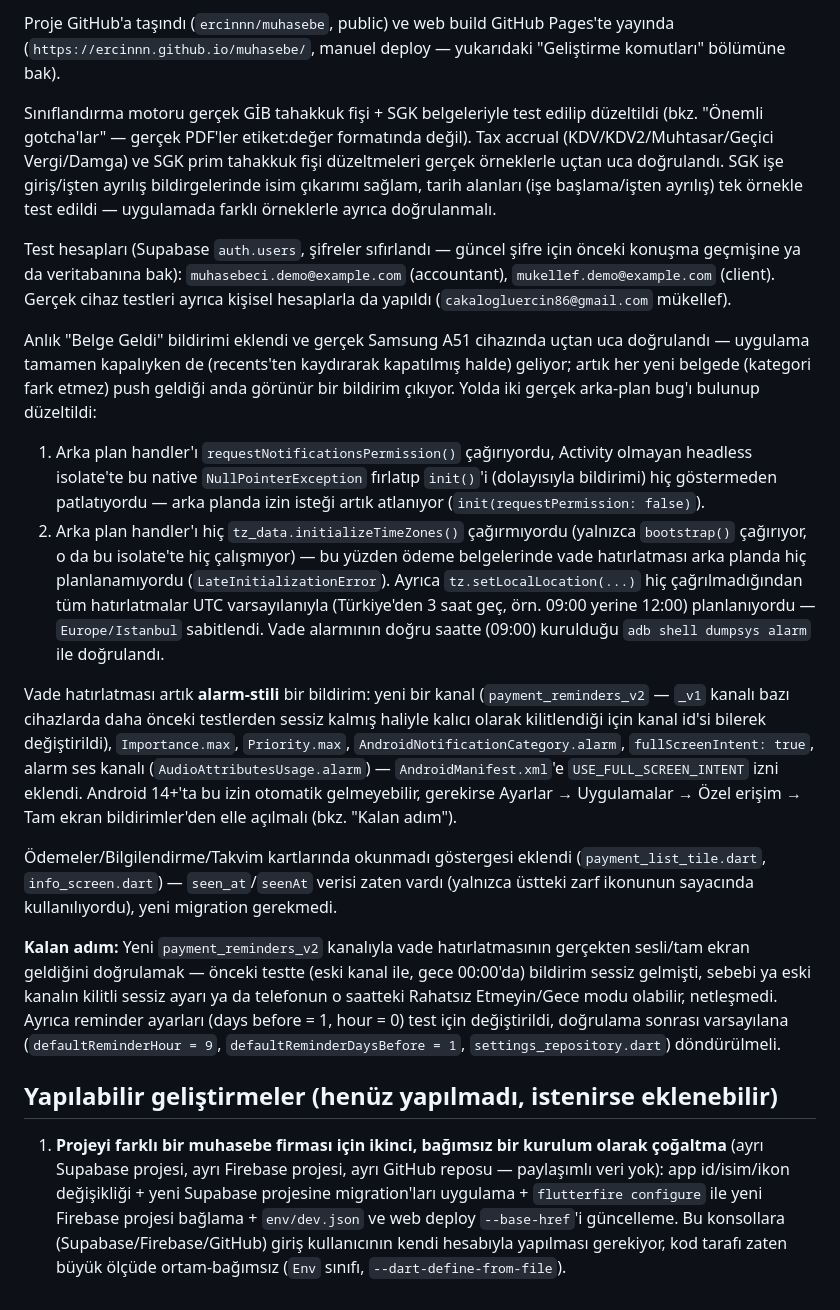
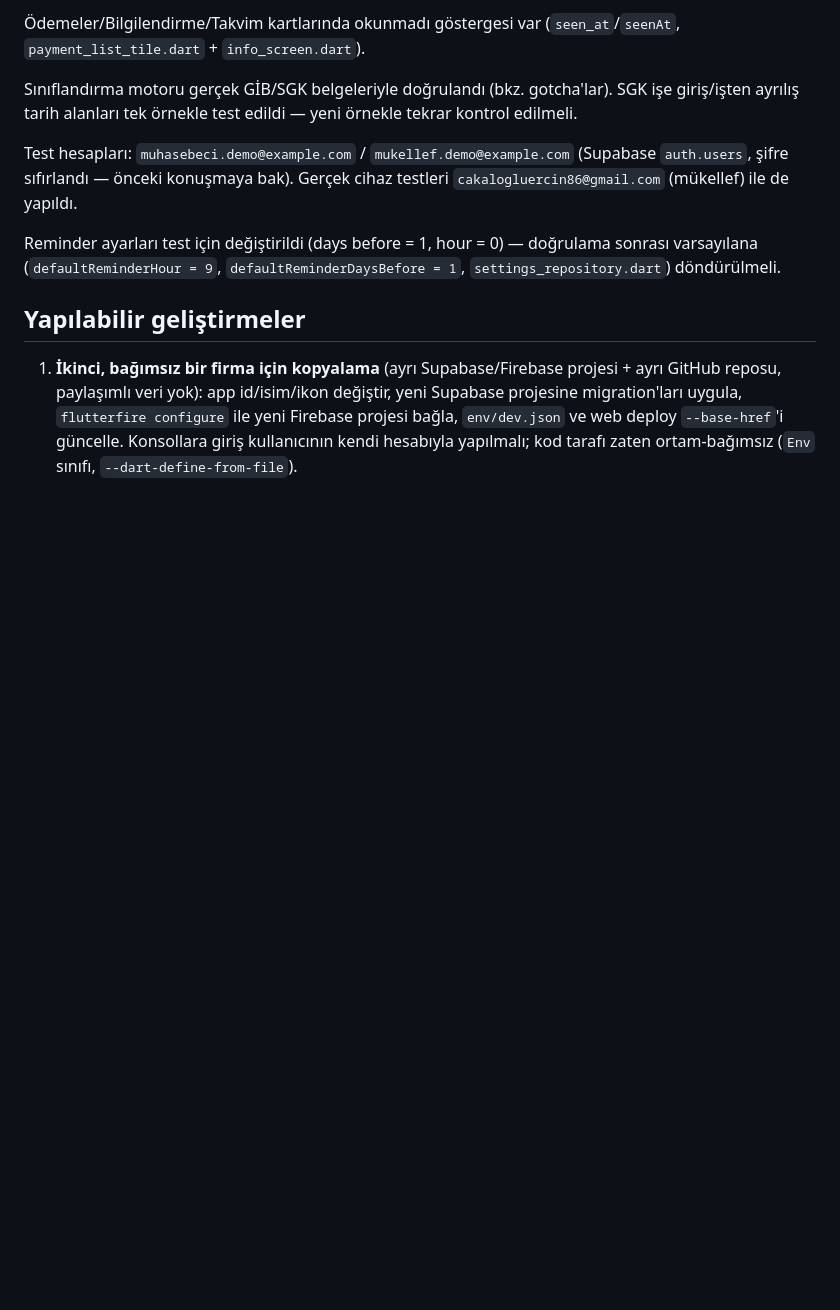
Before and after one commit to ercinnn/muhasebe, a Markdown page: CLAUDE.md, the part around one of its changes. GitHub-like rendering; blank space fills up the shorter version.

```diff
--- a/CLAUDE.md
+++ b/CLAUDE.md
@@ -221,71 +188,25 @@ döndürdüğü doğrulandı.
 
-Proje GitHub'a taşındı (`ercinnn/muhasebe`, public) ve web build GitHub
-Pages'te yayında (`https://ercinnn.github.io/muhasebe/`, manuel deploy —
-yukarıdaki "Geliştirme komutları" bölümüne bak).
+Ödemeler/Bilgilendirme/Takvim kartlarında okunmadı göstergesi var
+(`seen_at`/`seenAt`, `payment_list_tile.dart` + `info_screen.dart`).
 
-Sınıflandırma motoru gerçek GİB tahakkuk fişi + SGK belgeleriyle test edilip
-düzeltildi (bkz. "Önemli gotcha'lar" — gerçek PDF'ler etiket:değer formatında
-değil). Tax accrual (KDV/KDV2/Muhtasar/Geçici Vergi/Damga) ve SGK prim
-tahakkuk fişi düzeltmeleri gerçek örneklerle uçtan uca doğrulandı. SGK işe
-giriş/işten ayrılış bildirgelerinde isim çıkarımı sağlam, tarih alanları
-(işe başlama/işten ayrılış) tek örnekle test edildi — uygulamada farklı
-örneklerle ayrıca doğrulanmalı.
+Sınıflandırma motoru gerçek GİB/SGK belgeleriyle doğrulandı (bkz.
+gotcha'lar). SGK işe giriş/işten ayrılış tarih alanları tek örnekle test
+edildi — yeni örnekle tekrar kontrol edilmeli.
 
-Test hesapları (Supabase `auth.users`, şifreler sıfırlandı — güncel şifre
-için önceki konuşma geçmişine ya da veritabanına bak):
-`muhasebeci.demo@example.com` (accountant), `mukellef.demo@example.com`
-(client). Gerçek cihaz testleri ayrıca kişisel hesaplarla da yapıldı
-(`cakalogluercin86@gmail.com` mükellef).
+Test hesapları: `muhasebeci.demo@example.com` / `mukellef.demo@example.com`
+(Supabase `auth.users`, şifre sıfırlandı — önceki konuşmaya bak). Gerçek
+cihaz testleri `cakalogluercin86@gmail.com` (mükellef) ile de yapıldı.
 
-Anlık "Belge Geldi" bildirimi eklendi ve gerçek Samsung A51 cihazında
-uçtan uca doğrulandı — uygulama tamamen kapalıyken de (recents'ten
-kaydırarak kapatılmış halde) geliyor; artık her yeni belgede (kategori
-fark etmez) push geldiği anda görünür bir bildirim çıkıyor. Yolda iki
-gerçek arka-plan bug'ı bulunup düzeltildi:
-1. Arka plan handler'ı `requestNotificationsPermission()` çağırıyordu,
-   Activity olmayan headless isolate'te bu native `NullPointerException`
-   fırlatıp `init()`'i (dolayısıyla bildirimi) hiç göstermeden
-   patlatıyordu — arka planda izin isteği artık atlanıyor
-   (`init(requestPermission: false)`).
-2. Arka plan handler'ı hiç `tz_data.initializeTimeZones()` çağırmıyordu
-   (yalnızca `bootstrap()` çağırıyor, o da bu isolate'te hiç çalışmıyor)
-   — bu yüzden ödeme belgelerinde vade hatırlatması arka planda hiç
-   planlanamıyordu (`LateInitializationError`). Ayrıca
-   `tz.setLocalLocation(...)` hiç çağrılmadığından tüm hatırlatmalar UTC
-   varsayılanıyla (Türkiye'den 3 saat geç, örn. 09:00 yerine 12:00)
-   planlanıyordu — `Europe/Istanbul` sabitlendi. Vade alarmının doğru
-   saatte (09:00) kurulduğu `adb shell dumpsys alarm` ile doğrulandı.
-
-Vade hatırlatması artık **alarm-stili** bir bildirim: yeni bir kanal
-(`payment_reminders_v2` — `_v1` kanalı bazı cihazlarda daha önceki
-testlerden sessiz kalmış haliyle kalıcı olarak kilitlendiği için kanal
-id'si bilerek değiştirildi), `Importance.max`, `Priority.max`,
-`AndroidNotificationCategory.alarm`, `fullScreenIntent: true`, alarm ses
-kanalı (`AudioAttributesUsage.alarm`) — `AndroidManifest.xml`'e
-`USE_FULL_SCREEN_INTENT` izni eklendi. Android 14+'ta bu izin otomatik
-gelmeyebilir, gerekirse Ayarlar → Uygulamalar → Özel erişim → Tam ekran
-bildirimler'den elle açılmalı (bkz. "Kalan adım").
-
-Ödemeler/Bilgilendirme/Takvim kartlarında okunmadı göstergesi eklendi
-(`payment_list_tile.dart`, `info_screen.dart`) — `seen_at`/`seenAt` verisi
-zaten vardı (yalnızca üstteki zarf ikonunun sayacında kullanılıyordu), yeni
-migration gerekmedi.
-
-**Kalan adım:** Yeni `payment_reminders_v2` kanalıyla vade hatırlatmasının
-gerçekten sesli/tam ekran geldiğini doğrulamak — önceki testte (eski kanal
-ile, gece 00:00'da) bildirim sessiz gelmişti, sebebi ya eski kanalın kilitli
-sessiz ayarı ya da telefonun o saatteki Rahatsız Etmeyin/Gece modu olabilir,
-netleşmedi. Ayrıca reminder ayarları (days before = 1, hour = 0) test için
-değiştirildi, doğrulama sonrası varsayılana (`defaultReminderHour = 9`,
+Reminder ayarları test için değiştirildi (days before = 1, hour = 0) —
+doğrulama sonrası varsayılana (`defaultReminderHour = 9`,
 `defaultReminderDaysBefore = 1`, `settings_repository.dart`) döndürülmeli.
 
-## Yapılabilir geliştirmeler (henüz yapılmadı, istenirse eklenebilir)
+## Yapılabilir geliştirmeler
 
-1. **Projeyi farklı bir muhasebe firması için ikinci, bağımsız bir kurulum
-   olarak çoğaltma** (ayrı Supabase projesi, ayrı Firebase projesi, ayrı
-   GitHub reposu — paylaşımlı veri yok): app id/isim/ikon değişikliği +
-   yeni Supabase projesine migration'ları uygulama + `flutterfire configure`
-   ile yeni Firebase projesi bağlama + `env/dev.json` ve web deploy
-   `--base-href`'i güncelleme. Bu konsollara (Supabase/Firebase/GitHub)
-   giriş kullanıcının kendi hesabıyla yapılması gerekiyor, kod tarafı
-   zaten büyük ölçüde ortam-bağımsız (`Env` sınıfı, `--dart-define-from-file`).
+1. **İkinci, bağımsız bir firma için kopyalama** (ayrı Supabase/Firebase
+   projesi + ayrı GitHub reposu, paylaşımlı veri yok): app id/isim/ikon
+   değiştir, yeni Supabase projesine migration'ları uygula,
+   `flutterfire configure` ile yeni Firebase projesi bağla, `env/dev.json`
+   ve web deploy `--base-href`'i güncelle. Konsollara giriş kullanıcının
+   kendi hesabıyla yapılmalı; kod tarafı zaten ortam-bağımsız (`Env`
+   sınıfı, `--dart-define-from-file`).
```
Also changed, not shown: other parts of CLAUDE.md (+98 -131 lines).
